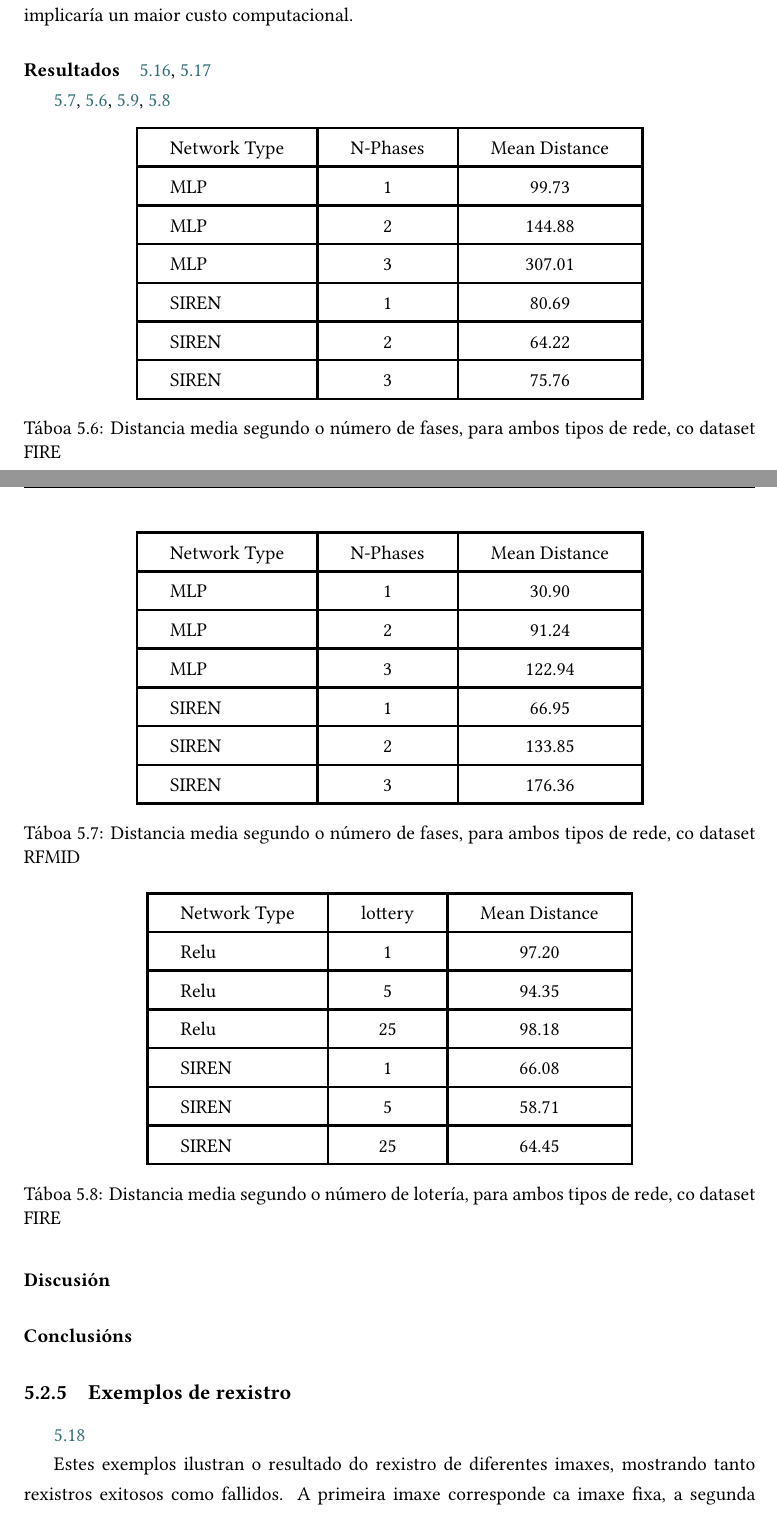
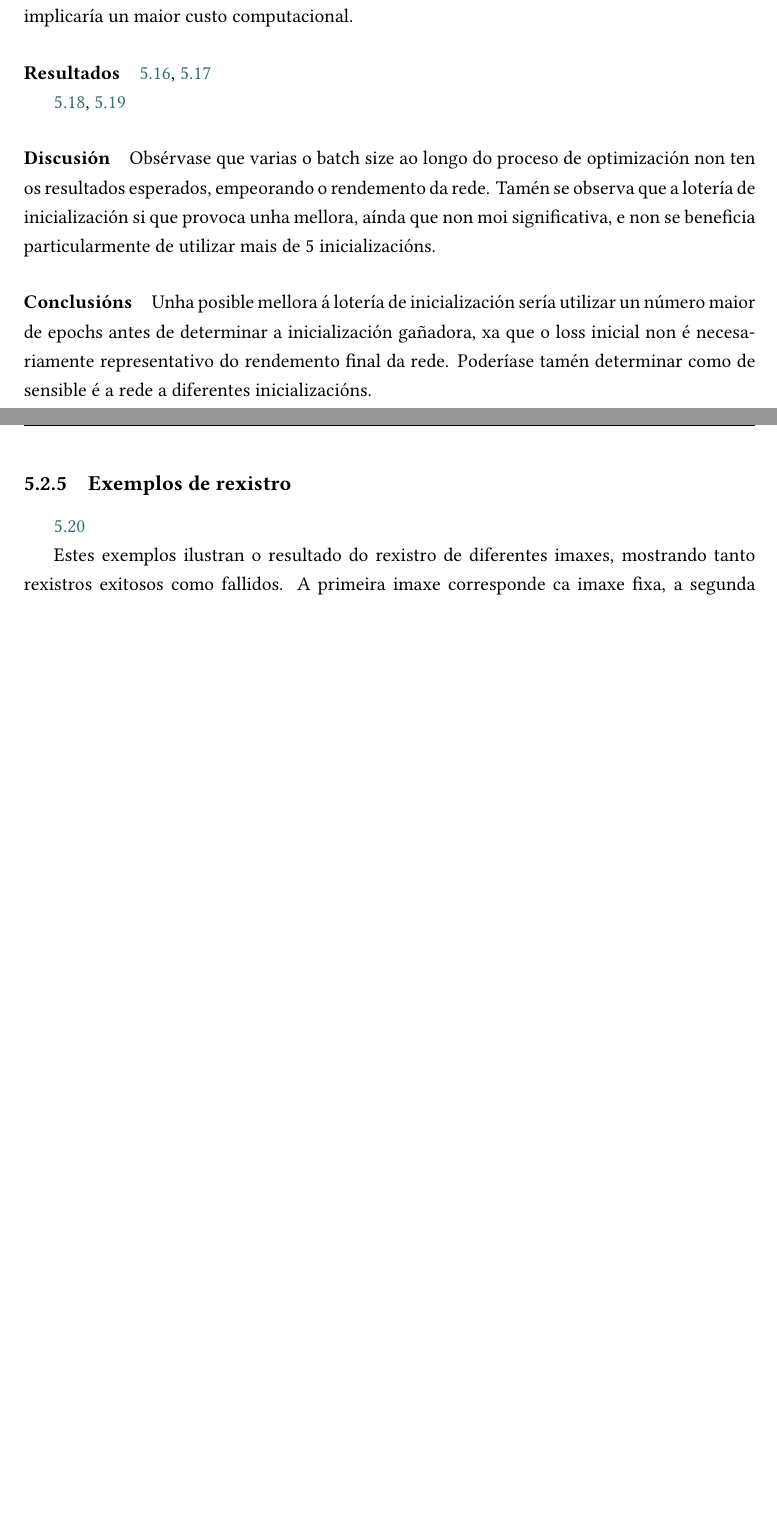
Before and after one commit to mateo19182/TFG, a LaTeX document (memoria_tfg.tex, which reads contido/5-expyresult.tex): two parts of pages 49 and 50 of 74, joined at a grey line, cut so that both start at the same text, the shorter picture padded with empty space. Compiled offline with XeLaTeX; a LaTeX package or settings file that is missing is left out.

Commit message:
lot and fases

```diff
--- a/contido/5-expyresult.tex
+++ b/contido/5-expyresult.tex
@@ -610,46 +614,3 @@ Para testar esta hipótese implementouse unha lotería de inicialización, onde
 
-\begin{table}[ht]
+\begin{figure}[ht]
     \centering
-    \begin{tabular}{|l|c|c|}
-    \hline
-    Network Type & N-Phases & Mean Distance \\ \hline
-    MLP & 1 & 99.73 \\ \hline
-    MLP & 2 & 144.88 \\ \hline
-    MLP & 3 & 307.01 \\ \hline
-    SIREN & 1 & 80.69 \\ \hline
-    SIREN & 2 & 64.22 \\ \hline
-    SIREN & 3 & 75.76 \\ \hline
-    \end{tabular}
-    \caption{Distancia media segundo o número de fases, para ambos tipos de rede, co dataset FIRE}
-    \label{tab:initialization_phase_results_FIRE}
-\end{table}
-
-\begin{table}[ht]
-    \centering
-    \begin{tabular}{|l|c|c|}
-    \hline
-    Network Type & N-Phases & Mean Distance \\ \hline
-    MLP & 1 & 30.90 \\ \hline
-    MLP & 2 & 91.24 \\ \hline
-    MLP & 3 & 122.94 \\ \hline
-    SIREN & 1 & 66.95 \\ \hline
-    SIREN & 2 & 133.85 \\ \hline
-    SIREN & 3 & 176.36 \\ \hline
-    \end{tabular}
-    \caption{Distancia media segundo o número de fases, para ambos tipos de rede, co dataset RFMID}
-    \label{tab:initialization_phase_results_RFMID}
-\end{table}
-
-\begin{table}[ht]
-    \centering
-    \begin{tabular}{|l|c|c|}
-    \hline
-    Network Type & lottery & Mean Distance \\ \hline
-    Relu & 1 & 97.20 \\ \hline
-    Relu & 5 & 94.35 \\ \hline
-    Relu & 25 & 98.18 \\ \hline
-    SIREN & 1 & 66.08 \\ \hline
-    SIREN & 5 & 58.71 \\ \hline
-    SIREN & 25 & 64.45 \\ \hline
-    \end{tabular}
-    \caption{Distancia media segundo o número de lotería, para ambos tipos de rede, co dataset FIRE}
@@ -672,11 +617,19 @@ Para testar esta hipótese implementouse unha lotería de inicialización, onde
-    \label{tab:initialization_lottery_results_RFMID}
-\end{table}
+    \includegraphics[width=0.8\textwidth]{imaxes/lottery/lotery.png}
+    \caption{Resultados da lotería de inicialización}
+    \label{fig:lottery}
+\end{figure}
 
 \paragraph{Discusión}
 \label{par:Discusion-initialization}
 
+Obsérvase que varias o batch size ao longo do proceso de optimización non ten os resultados esperados, empeorando o rendemento da rede.
+Tamén se observa que a lotería de inicialización si que provoca unha mellora, aínda que non moi significativa, e non se beneficia particularmente de utilizar mais de 5 inicializacións.
+
 \paragraph{Conclusións}
 \label{par:Conclusions-initialization}
+
+Unha posible mellora á lotería de inicialización sería utilizar un número maior de epochs antes de determinar a inicialización gañadora, xa que o loss inicial non é necesariamente representativo do rendemento final da rede.
+Poderíase tamén determinar como de sensible é a rede a diferentes inicializacións.
 
 \subsection{Exemplos de rexistro}
 \label{subsec:Exemplos de rexistro}
```
Also changed, not shown: contido/1-introducion.tex (+1 -1 lines), imaxes/lottery/lotery.png (added), imaxes/lottery/lotterynphases.png (added), imaxes/lottery/nphases.png (added), contido/5-expyresult.tex (28 more changed lines).
